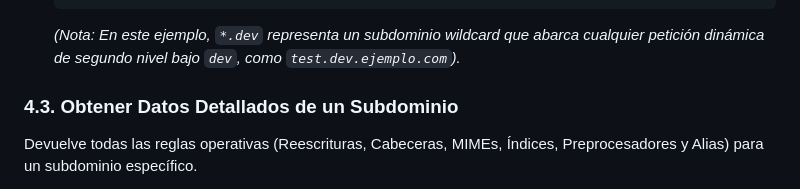
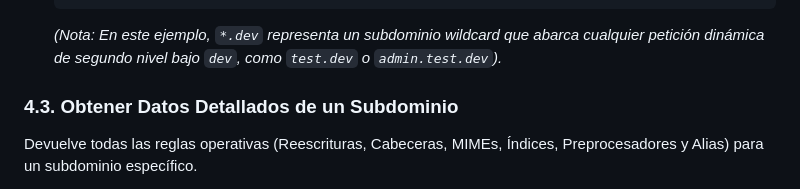
Before and after one commit to okzgn/turbo-go, a Markdown page: API_SPECIFICATION.es.md, the part around the change. GitHub-like rendering.

````diff
--- a/API_SPECIFICATION.es.md
+++ b/API_SPECIFICATION.es.md
@@ -157,7 +157,7 @@ Devuelve un objeto JSON con todos los subdominios que pertenecen a un dominio ra
     }
   }
   ```
-  *(Nota: En este ejemplo, `*.dev` representa un subdominio wildcard que abarca cualquier petición dinámica de segundo nivel bajo `dev`, como `test.dev.ejemplo.com`).*
+  *(Nota: En este ejemplo, `*.dev` representa un subdominio wildcard que abarca cualquier petición dinámica de segundo nivel bajo `dev`, como `test.dev` o `admin.test.dev`).*
 
 ### 4.3. Obtener Datos Detallados de un Subdominio
 Devuelve todas las reglas operativas (Reescrituras, Cabeceras, MIMEs, Índices, Preprocesadores y Alias) para un subdominio específico.
````
Also changed, not shown: API_SPECIFICATION.md (+1 -1 lines).
